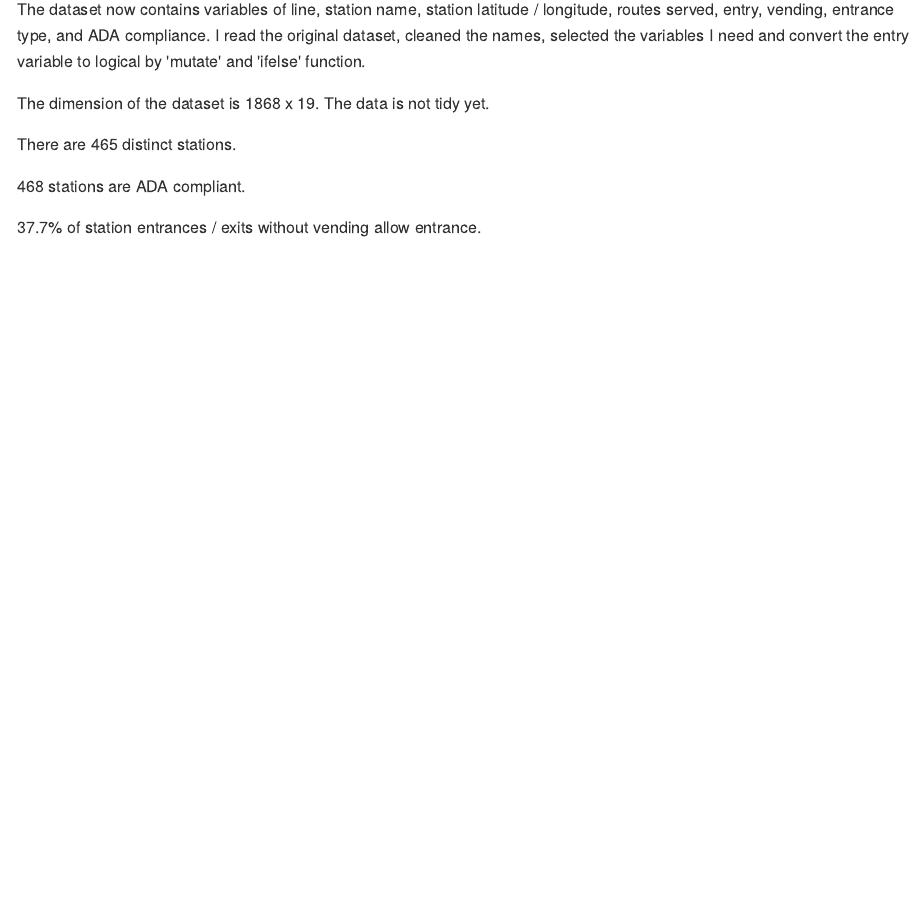
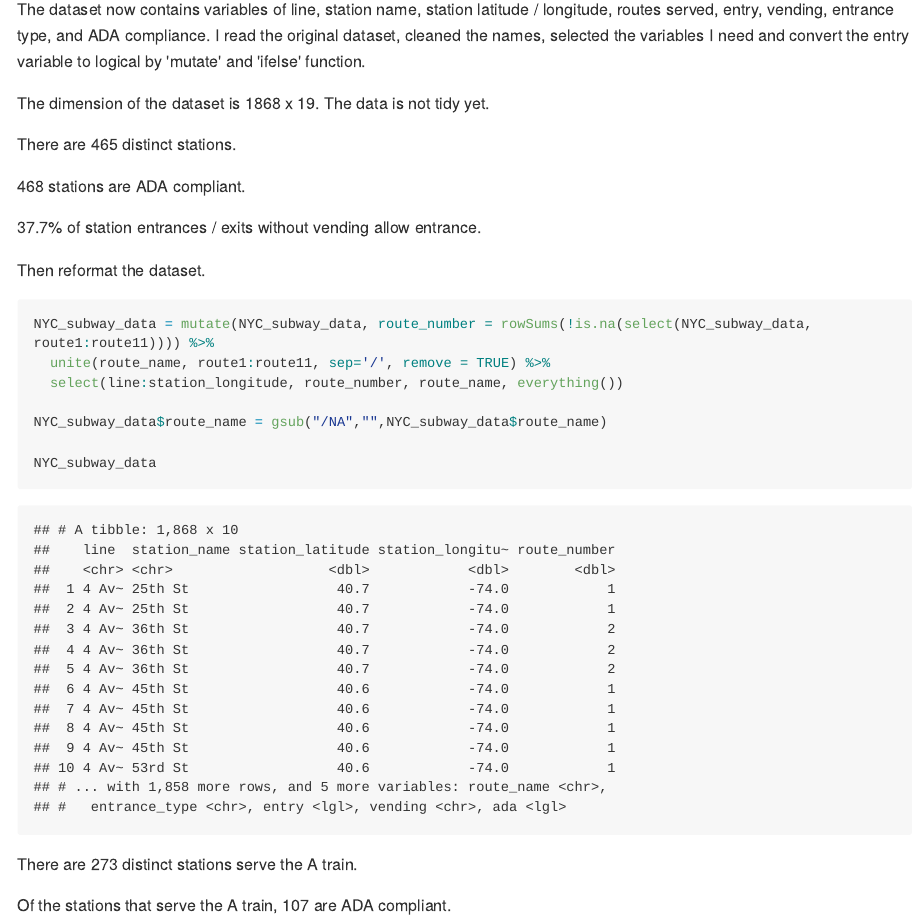
Before and after one commit to lz2657/p8105_hw2_lz2657, an R Markdown document (p8105_hw2_lz2657.Rmd): the page in a window 1100 px wide, from 760 px down. The pictures show the output file p8105_hw2_lz2657.md that the author committed with the source, drawn offline in the style of GitHub; long lines of code are wrapped.

Commit message:
reformat the dataset and answer the questions

````diff
--- a/p8105_hw2_lz2657.Rmd
+++ b/p8105_hw2_lz2657.Rmd
@@ -30,3 +30,19 @@ There are `r nrow(distinct(NYC_subway_data, line, station_name))` distinct stati
 `r sum(NYC_subway_data$ada==1)` stations are ADA compliant.
 
 `r round(100*sum(NYC_subway_data$vending=='NO'&NYC_subway_data$entry==TRUE)/sum(NYC_subway_data$vending=='NO'), digits= 2)`% of station entrances / exits without vending allow entrance.
+
+Then reformat the dataset.
+
+```{r problem1_reformat}
+NYC_subway_data = mutate(NYC_subway_data, route_number = rowSums(!is.na(select(NYC_subway_data, route1:route11)))) %>%
+  unite(route_name, route1:route11, sep='/', remove = TRUE) %>%
+  select(line:station_longitude, route_number, route_name, everything())
+
+NYC_subway_data$route_name = gsub("/NA","",NYC_subway_data$route_name)
+
+NYC_subway_data
+```
+
+There are `r sum((gsub("[^A]","",NYC_subway_data$route_name))=='A')` distinct stations serve the A train.
+
+Of the stations that serve the A train, `r sum(gsub("[^A]","",NYC_subway_data$route_name)=='A'&NYC_subway_data$ada==TRUE)` are ADA compliant.
````
Also changed, not shown: p8105_hw2_lz2657.md.
